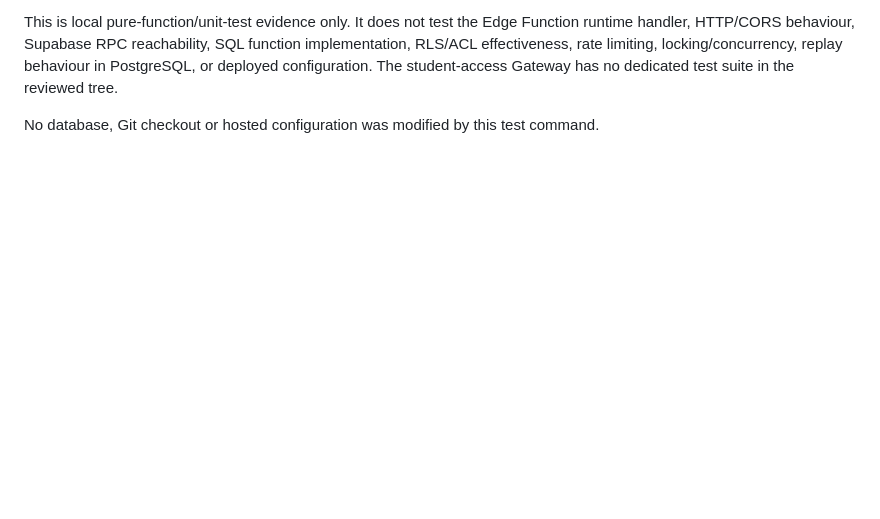
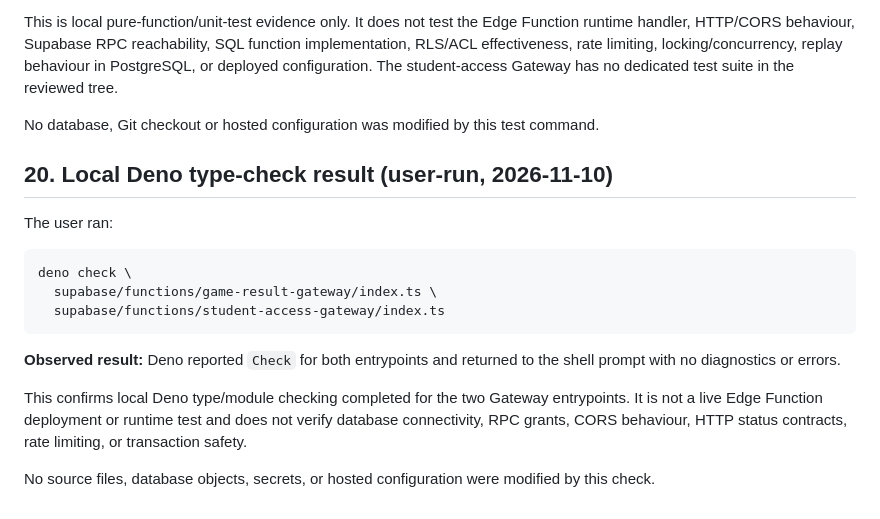
Before and after one commit to oyeleketemitope787-sys/temmy-smart-classroom, a Markdown page: security-review/classroom-transaction-tests/PHASE_A_LIVE_DATABASE_SECURITY_VERIFICATION_2026-11-10.md, the part around the change. GitHub-like rendering; blank space fills up the shorter version.

Commit message:
docs(security): record Gateway Deno type-check result

````diff
--- a/security-review/classroom-transaction-tests/PHASE_A_LIVE_DATABASE_SECURITY_VERIFICATION_2026-11-10.md
+++ b/security-review/classroom-transaction-tests/PHASE_A_LIVE_DATABASE_SECURITY_VERIFICATION_2026-11-10.md
@@ -590,3 +590,20 @@ Breakdown:
 This is local pure-function/unit-test evidence only. It does not test the Edge Function runtime handler, HTTP/CORS behaviour, Supabase RPC reachability, SQL function implementation, RLS/ACL effectiveness, rate limiting, locking/concurrency, replay behaviour in PostgreSQL, or deployed configuration. The student-access Gateway has no dedicated test suite in the reviewed tree.
 
 No database, Git checkout or hosted configuration was modified by this test command.
+
+
+## 20. Local Deno type-check result (user-run, 2026-11-10)
+
+The user ran:
+
+```bash
+deno check \
+  supabase/functions/game-result-gateway/index.ts \
+  supabase/functions/student-access-gateway/index.ts
+```
+
+**Observed result:** Deno reported `Check` for both entrypoints and returned to the shell prompt with no diagnostics or errors.
+
+This confirms local Deno type/module checking completed for the two Gateway entrypoints. It is not a live Edge Function deployment or runtime test and does not verify database connectivity, RPC grants, CORS behaviour, HTTP status contracts, rate limiting, or transaction safety.
+
+No source files, database objects, secrets, or hosted configuration were modified by this check.
````
